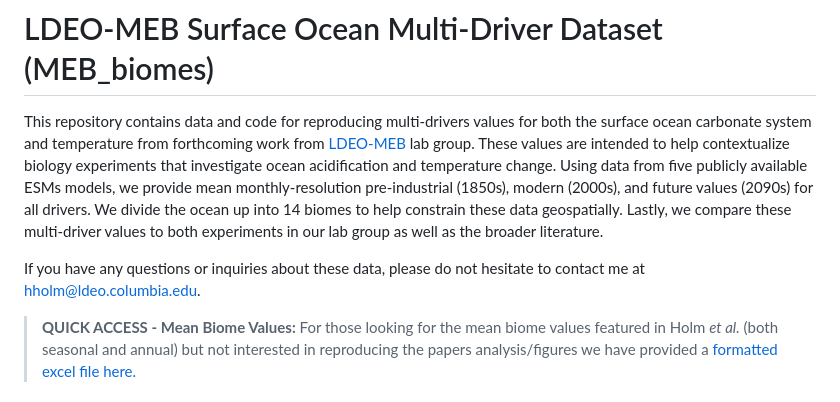
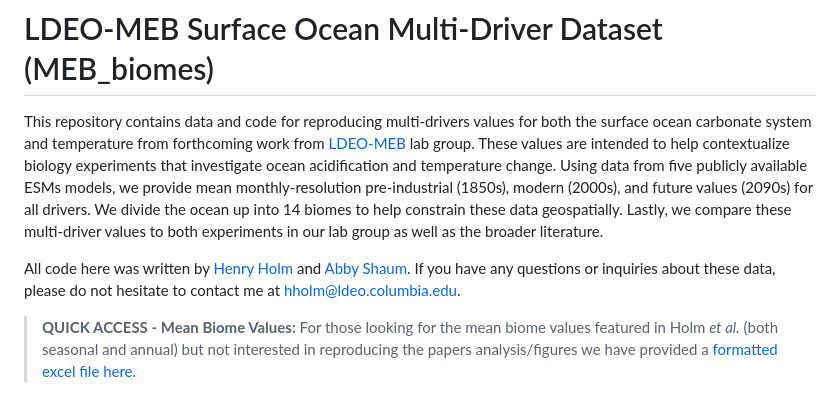
Before and after one commit to hholm/MEB_biomes, a Markdown page: README.md, the part around the change. Drawn GitHub-style.

Commit message:
Revise authorship details in README.md
Updated authorship information in the README file.

```diff
--- a/README.md
+++ b/README.md
@@ -1,7 +1,7 @@
 # LDEO-MEB Surface Ocean Multi-Driver Dataset (MEB_biomes)
 This repository contains data and code for reproducing multi-drivers values for both the surface ocean carbonate system and temperature from forthcoming work from [LDEO-MEB](https://hurley.ldeo.columbia.edu/) lab group. These values are intended to help contextualize biology experiments that investigate ocean acidification and temperature change. Using data from five publicly available ESMs models, we provide mean monthly-resolution pre-industrial (1850s), modern (2000s), and future values (2090s) for all drivers. We divide the ocean up into 14 biomes to help constrain these data geospatially. Lastly, we compare these multi-driver values to both experiments in our lab group as well as the broader literature.
 
-If you have any questions or inquiries about these data, please do not hesitate to contact me at [hholm@ldeo.columbia.edu](mailto:hholm@ldeo.columbia.edu).
+All code here was written by [Henry Holm](https://github.com/hholm) and [Abby Shaum](https://github.com/AbbySh). If you have any questions or inquiries about these data, please do not hesitate to contact me at [hholm@ldeo.columbia.edu](mailto:hholm@ldeo.columbia.edu).
 
 > **QUICK ACCESS - Mean Biome Values:** For those looking for the mean biome values featured in Holm *et al.* (both seasonal and annual) but not interested in reproducing the papers analysis/figures we have provided a [formatted excel file here.](https://github.com/hholm/MEB_biomes/raw/refs/heads/main/data/product_data_processed/Biome_Values_Holm_et_al.xlsx)
 
```
